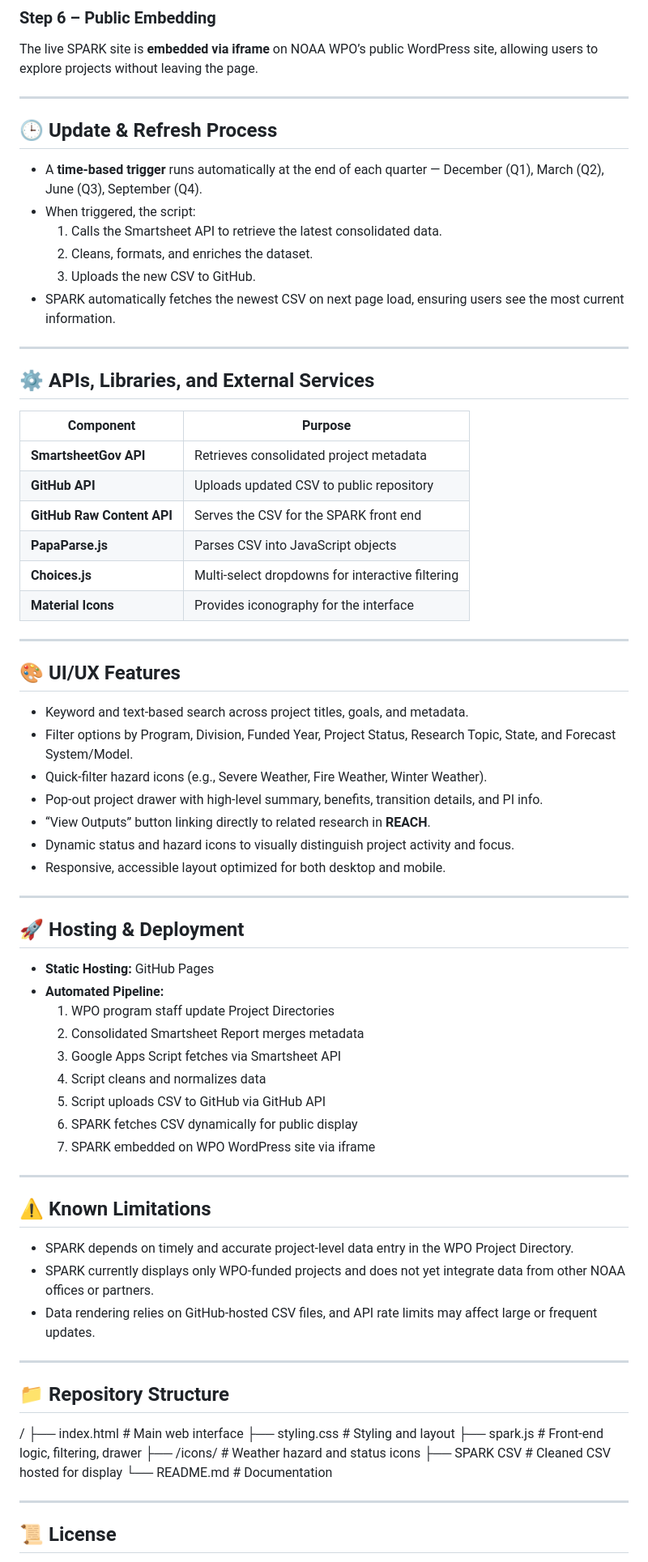
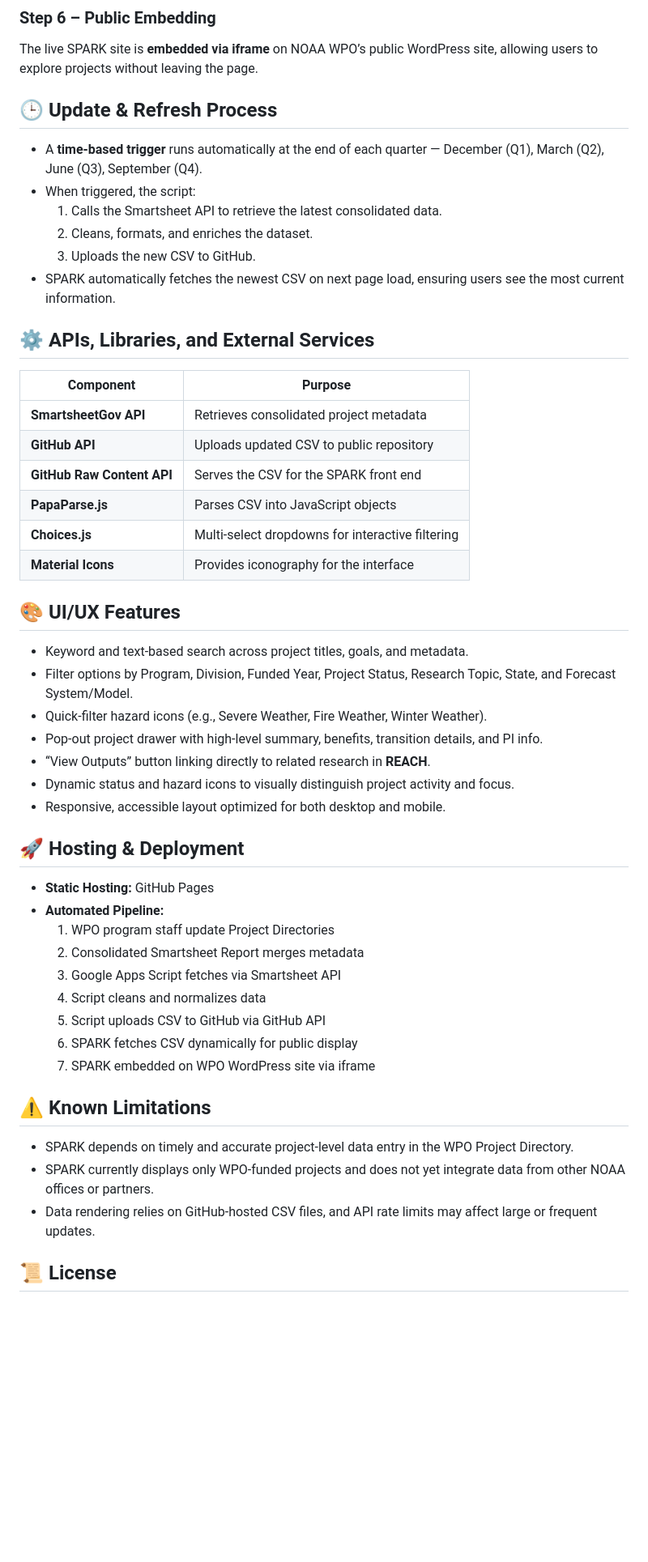
Before and after one commit to PART-WPO/SPARK, a Markdown page: README.md, the part around the change printed below. Shown: that part at 81% size. GitHub-like rendering; blank space fills up the shorter version.

```diff
--- a/README.md
+++ b/README.md
@@ -57,8 +57,6 @@ The SPARK interface is a **static HTML/JS app** hosted on GitHub Pages.
 ### Step 6 – Public Embedding
 The live SPARK site is **embedded via iframe** on NOAA WPO’s public WordPress site, allowing users to explore projects without leaving the page.
 
----
-
 ## 🕒 Update & Refresh Process
 
 - A **time-based trigger** runs automatically at the end of each quarter — December (Q1), March (Q2), June (Q3), September (Q4).
@@ -67,8 +65,6 @@ The live SPARK site is **embedded via iframe** on NOAA WPO’s public WordPress
   2. Cleans, formats, and enriches the dataset.
   3. Uploads the new CSV to GitHub.
 - SPARK automatically fetches the newest CSV on next page load, ensuring users see the most current information.
-
----
 
 ## ⚙️ APIs, Libraries, and External Services
 
@@ -81,8 +77,6 @@ The live SPARK site is **embedded via iframe** on NOAA WPO’s public WordPress
 | **Choices.js** | Multi-select dropdowns for interactive filtering |
 | **Material Icons** | Provides iconography for the interface |
 
----
-
 ## 🎨 UI/UX Features
 
 - Keyword and text-based search across project titles, goals, and metadata.
@@ -92,8 +86,6 @@ The live SPARK site is **embedded via iframe** on NOAA WPO’s public WordPress
 - “View Outputs” button linking directly to related research in **REACH**.
 - Dynamic status and hazard icons to visually distinguish project activity and focus.
 - Responsive, accessible layout optimized for both desktop and mobile.
-
----
 
 ## 🚀 Hosting & Deployment
 
@@ -107,28 +99,12 @@ The live SPARK site is **embedded via iframe** on NOAA WPO’s public WordPress
   6. SPARK fetches CSV dynamically for public display
   7. SPARK embedded on WPO WordPress site via iframe
 
----
-
 ## ⚠️ Known Limitations
 
 - SPARK depends on timely and accurate project-level data entry in the WPO Project Directory.
 - SPARK currently displays only WPO-funded projects and does not yet integrate data from other NOAA offices or partners.
 - Data rendering relies on GitHub-hosted CSV files, and API rate limits may affect large or frequent updates.
 
----
-
-## 📁 Repository Structure
-
-/
-├── index.html # Main web interface
-├── styling.css # Styling and layout
-├── spark.js # Front-end logic, filtering, drawer
-├── /icons/ # Weather hazard and status icons
-├── SPARK CSV # Cleaned CSV hosted for display
-└── README.md # Documentation
-
----
-
 ## 📜 License
 
 © 2025 NOAA Weather Program Office (WPO).
```
Also changed, not shown: other parts of README.md (+0 -2 lines).
